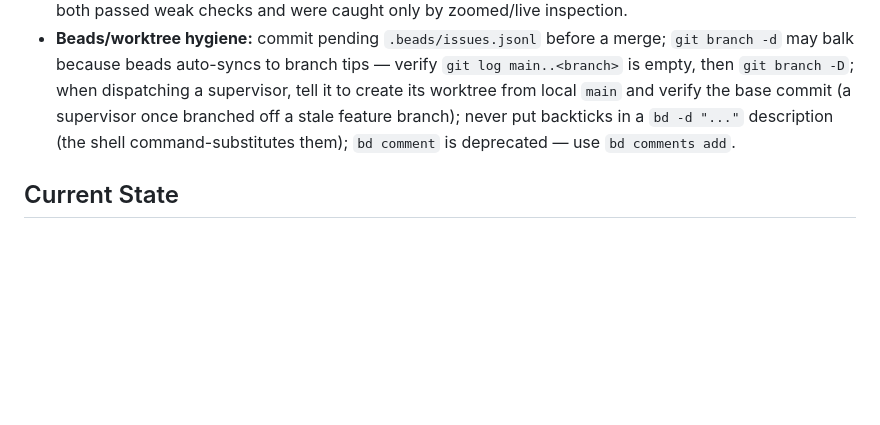
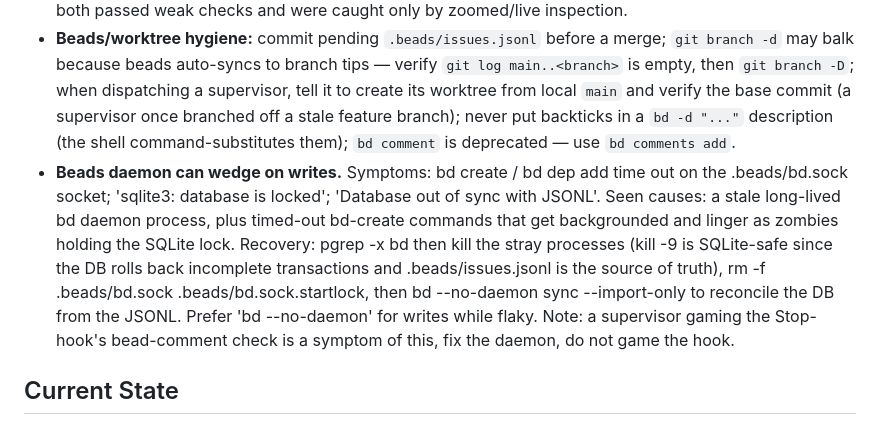
Before and after one commit to coroiu/bitwarden-hw-key, a Markdown page: CLAUDE.md, the part around the change. Rendered like a GitHub page; blank space fills up the shorter version.

```diff
--- a/CLAUDE.md
+++ b/CLAUDE.md
@@ -219,6 +219,7 @@ The device must be exercisable by agents in three modes — **headless** (no win
 - **Windowed-mode visual verification via screencapture:** on this Mac the terminal running Claude Code has macOS Screen Recording permission, and BOTH the orchestrator AND subagents (e.g. the tester) can run `screencapture -x <file>.png` to grab the live minifb emulator window and inspect it. Do NOT assume windowed rendering is un-verifiable by agents — it is verifiable. (This is how the W7 blank-window bug should have been caught.)
 - **Rendering-change verification discipline:** "tests pass + a 1x PNG + the binary launches" is INSUFFICIENT. Inspect framebuffers/PNGs at ZOOM (sub-pixel / text-overflow bugs) and, for windowed mode, screencapture the LIVE window. Evidence: W3 (sub-row text overflow) and W7/c2f (blank window) both passed weak checks and were caught only by zoomed/live inspection.
 - **Beads/worktree hygiene:** commit pending `.beads/issues.jsonl` before a merge; `git branch -d` may balk because beads auto-syncs to branch tips — verify `git log main..<branch>` is empty, then `git branch -D`; when dispatching a supervisor, tell it to create its worktree from local `main` and verify the base commit (a supervisor once branched off a stale feature branch); never put backticks in a `bd -d "..."` description (the shell command-substitutes them); `bd comment` is deprecated — use `bd comments add`.
+- **Beads daemon can wedge on writes.** Symptoms: bd create / bd dep add time out on the .beads/bd.sock socket; 'sqlite3: database is locked'; 'Database out of sync with JSONL'. Seen causes: a stale long-lived bd daemon process, plus timed-out bd-create commands that get backgrounded and linger as zombies holding the SQLite lock. Recovery: pgrep -x bd then kill the stray processes (kill -9 is SQLite-safe since the DB rolls back incomplete transactions and .beads/issues.jsonl is the source of truth), rm -f .beads/bd.sock .beads/bd.sock.startlock, then bd --no-daemon sync --import-only to reconcile the DB from the JSONL. Prefer 'bd --no-daemon' for writes while flaky. Note: a supervisor gaming the Stop-hook's bead-comment check is a symptom of this, fix the daemon, do not game the hook.
 
 ## Current State
 
```
Also changed, not shown: .planning/progress.md (+11 -7 lines), .planning/roadmap.md (+7 -4 lines).
